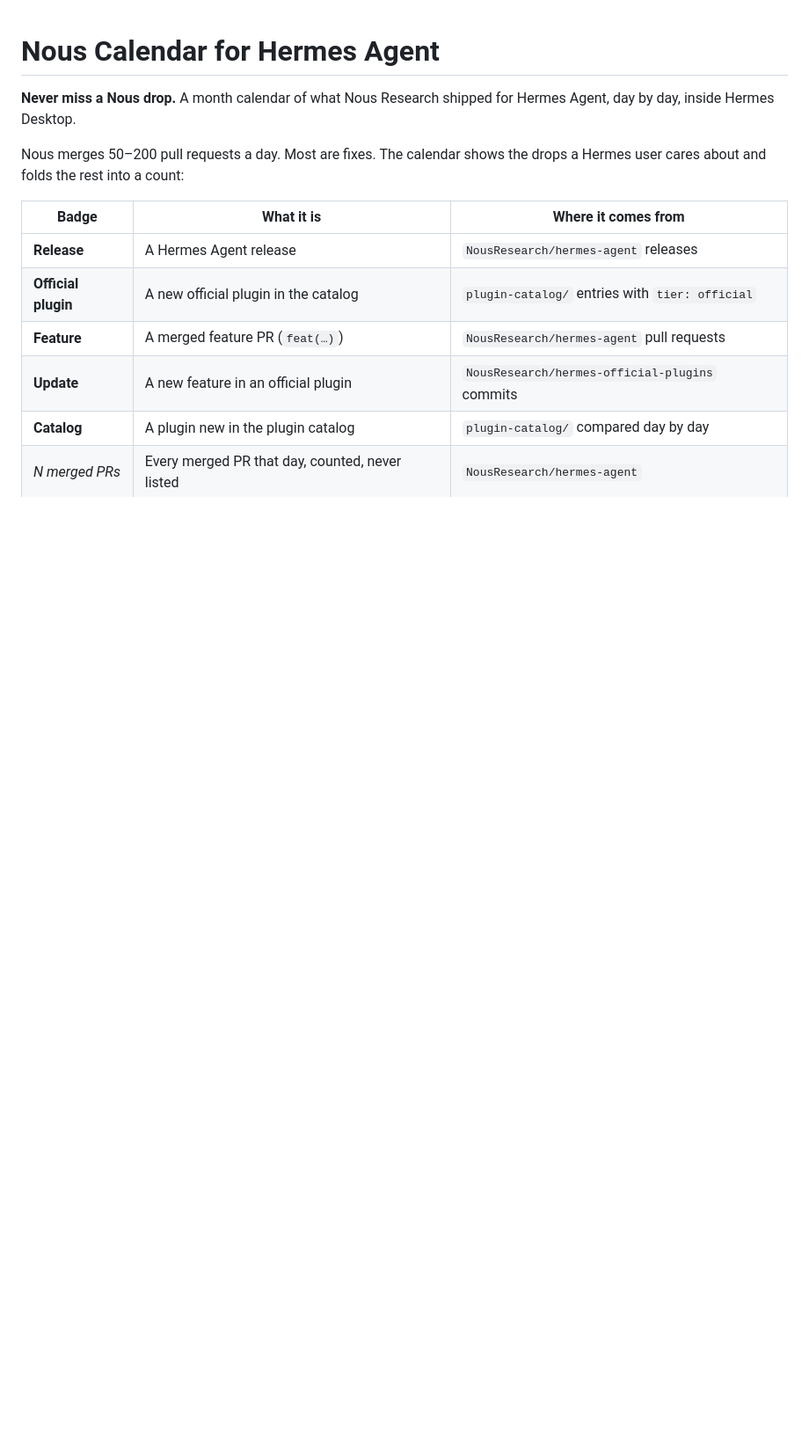
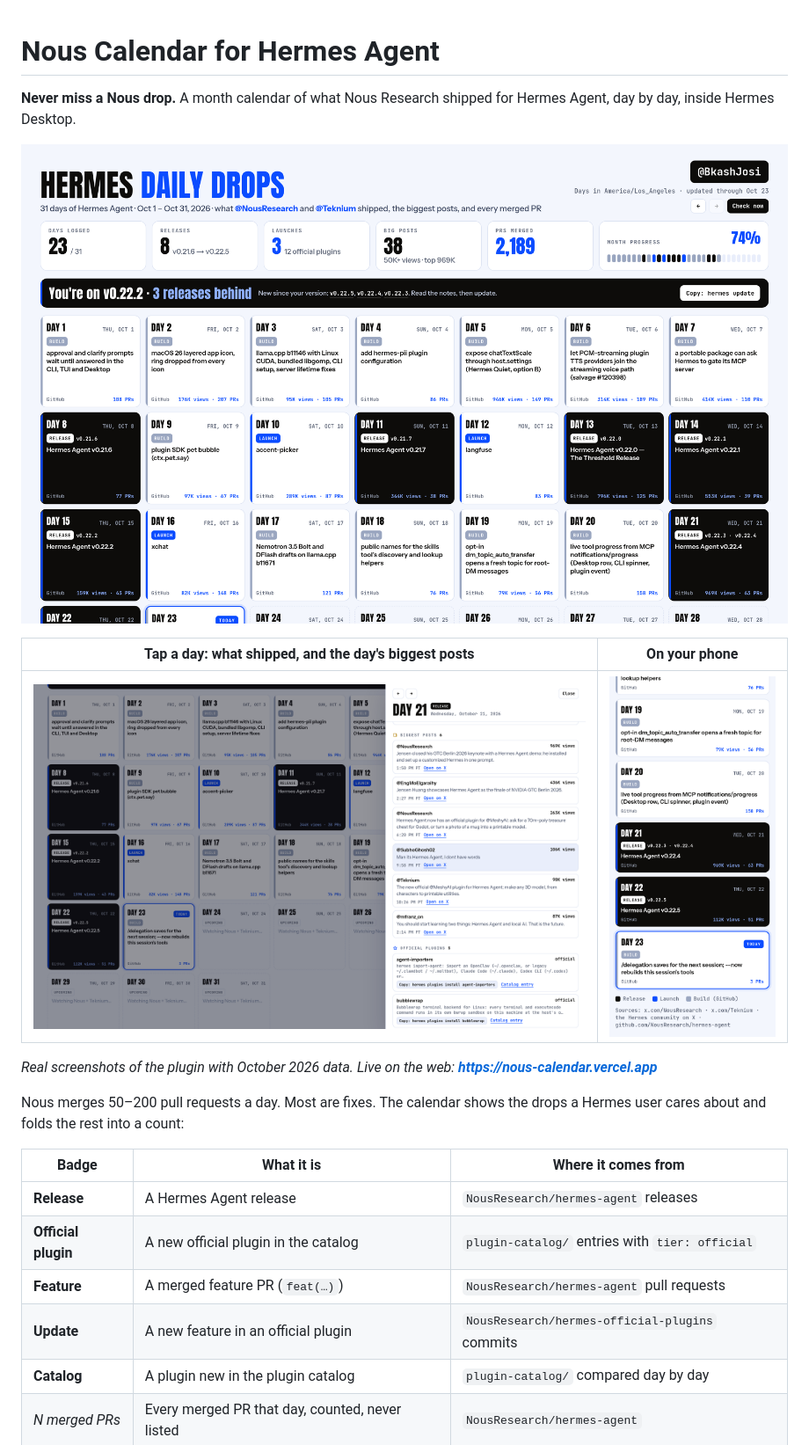
Before and after one commit to BkashJEE/hermes-nous-calendar, a Markdown page: README.md, the part around the change. Shown at 88% size. Rendered like a GitHub page; pictures changed too: docs/calendar.png (added), docs/day-sheet.png (added), docs/phone.png (added); blank space fills up the shorter version.

Commit message:
README: real screenshots of the plugin; web: og/twitter preview image

```diff
--- a/README.md
+++ b/README.md
@@ -1,6 +1,14 @@
 # Nous Calendar for Hermes Agent
 
 **Never miss a Nous drop.** A month calendar of what Nous Research shipped for Hermes Agent, day by day, inside Hermes Desktop.
+
+![Nous Calendar in Hermes Desktop: October 2026, every day a card](docs/calendar.png)
+
+| Tap a day: what shipped, and the day's biggest posts | On your phone |
+|---|---|
+| ![Day 21: two releases, Nous's 969K-view Jensen post](docs/day-sheet.png) | <img src="docs/phone.png" alt="Nous Calendar on a phone" width="260"> |
+
+*Real screenshots of the plugin with October 2026 data. Live on the web: **https://nous-calendar.vercel.app***
 
 Nous merges 50–200 pull requests a day. Most are fixes. The calendar shows the drops a Hermes user cares about and folds the rest into a count:
 
```
Also changed, not shown: docs/social-preview.png (added), 2 other files.
